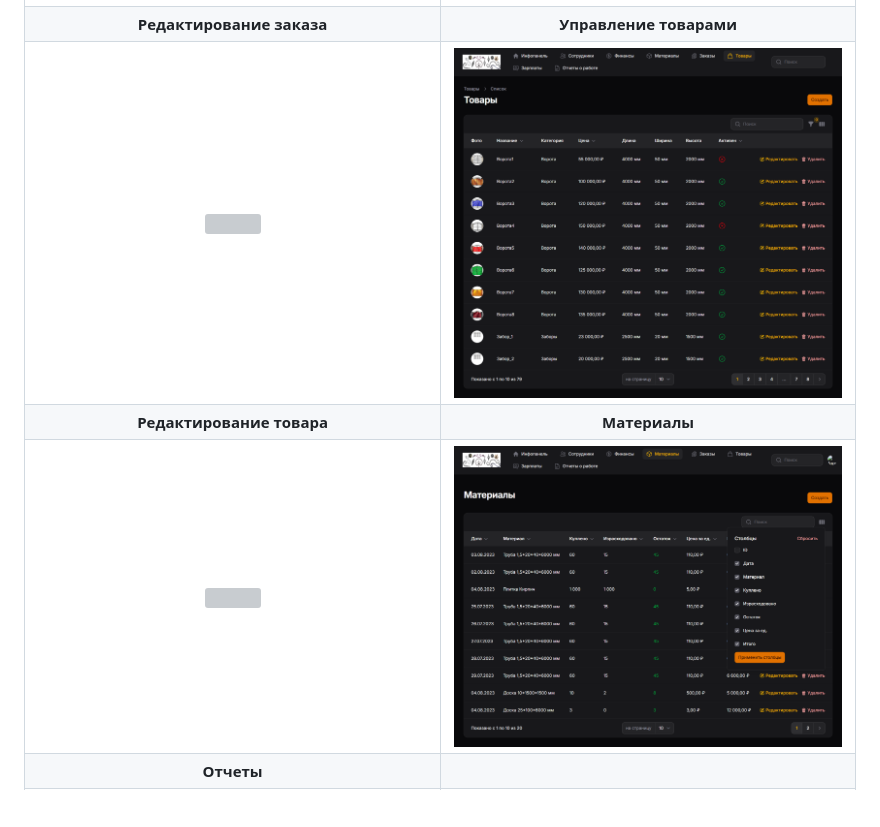
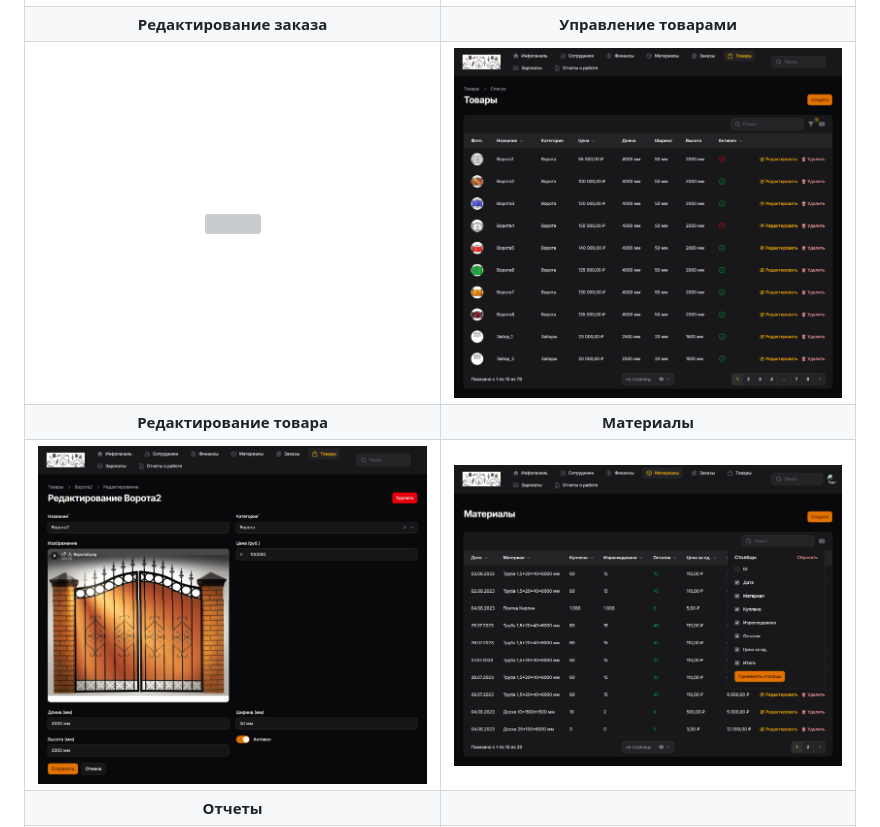
Before and after one commit to korolewsanya/kovka-laravel, a Markdown page: README.md, the part around one of its changes. Rendered like a GitHub page; folded sections open; blank space fills up the shorter version; grey boxes are pictures that could not be loaded.

```diff
--- a/README.md
+++ b/README.md
@@ -58,5 +58,5 @@
 | **Редактирование товара** | **Материалы** |
-| <img src="screenshots/Админка/Редактирование товаров.png" width="400"> | <img src="screenshots/Админка/Материалы.png" width="400"> |
+| <img src="screenshots/Админка/ТоварыРедактирование.png" width="400"> | <img src="screenshots/Админка/Материалы.png" width="400"> |
 | **Отчеты** | |
 | <img src="screenshots/Админка/Отчеты.png" width="400"> | |
 
```
Also changed, not shown: other parts of README.md (+1 -1 lines).
